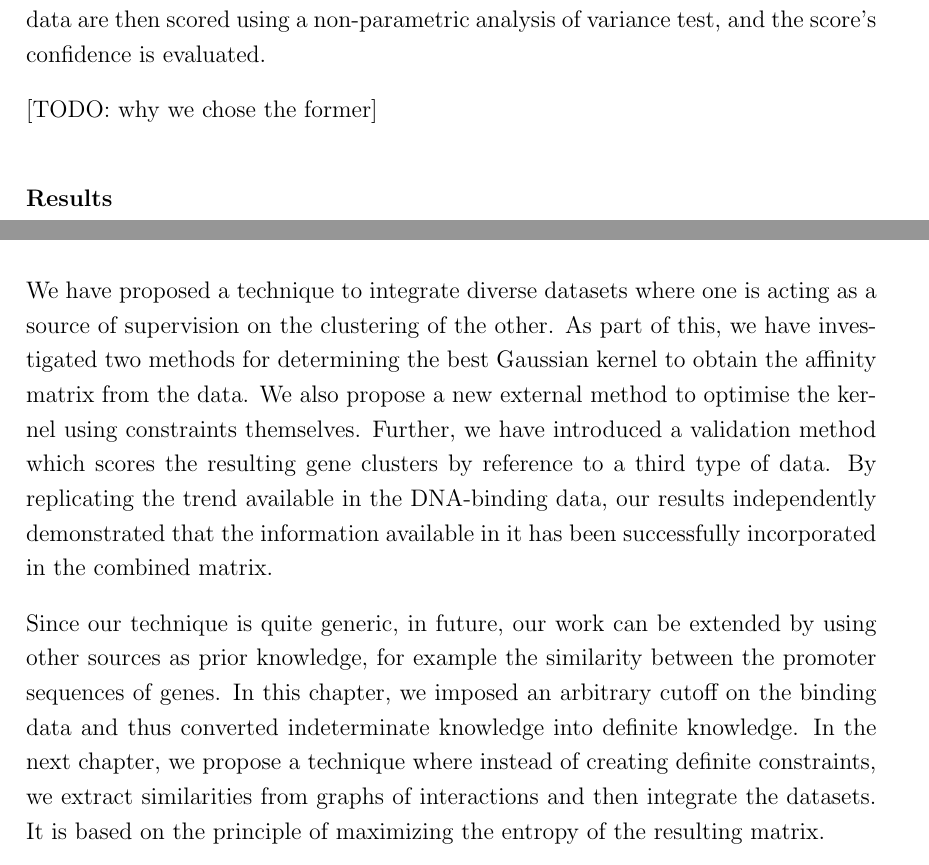
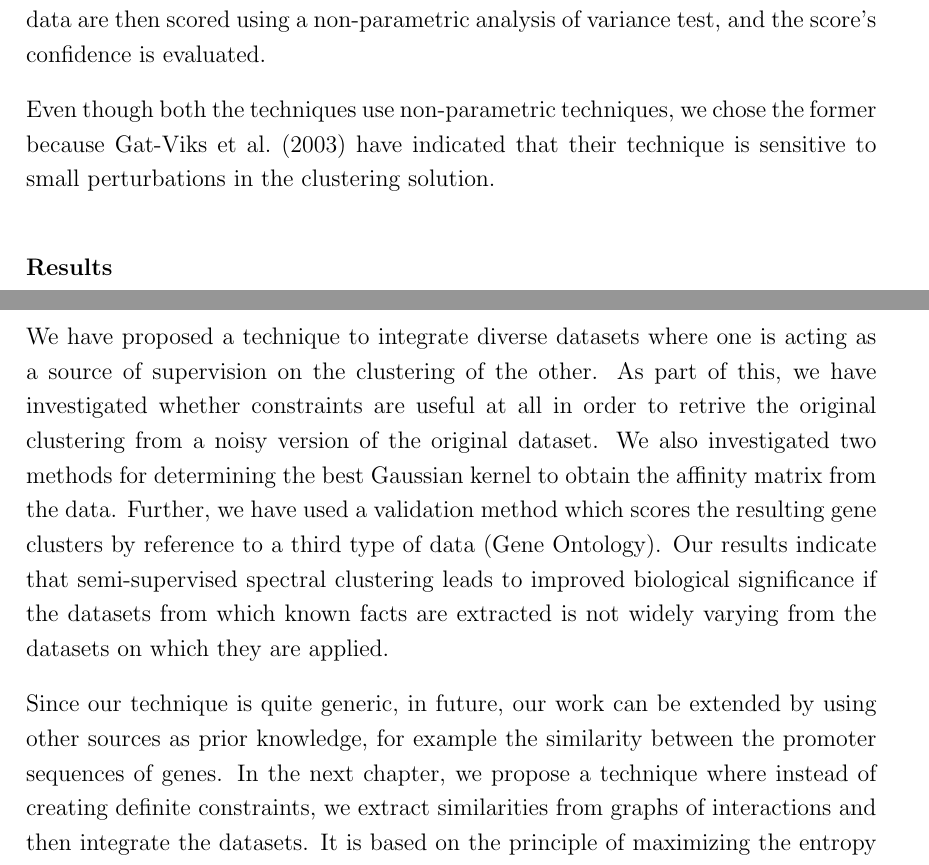
Before and after one commit to alokmishra/Thesis, a LaTeX thesis (thesis.tex, which reads chapter2/semi_sup.tex): two parts of pages 91 and 105 of 154, joined at a grey line, cut so that both start at the same text. Compiled offline with pdfLaTeX.

Commit message:
Read results and conclusions. OK

```diff
--- a/chapter2/semi_sup.tex
+++ b/chapter2/semi_sup.tex
@@ -811,7 +811,8 @@ possible $MI(C,X)$ for some variable $X$ of unknown entropy $H(X)$, because $0 \
 of between-groups and within-group variance estimators is maximized. The projected data are then scored using a non-parametric analysis of variance test, and the
 score's conﬁdence is evaluated.
 
-[TODO: why we chose the former]
+Even though both the techniques use non-parametric techniques, we chose the former because \citet{gatviks03scoring} have indicated that their technique is sensitive to small perturbations in
+the clustering solution.
 
 
 \subsubsection{Results}
@@ -1129,8 +1130,18 @@ This is a related and overlapping technique where two or more sources of data ar
 
 \section{Conclusion}
 
-We have proposed a technique to integrate diverse datasets where one is acting as a source of supervision on the clustering of the other. As part of this, we have investigated two methods for determining the best Gaussian kernel to obtain the affinity matrix from the data. We also propose a new external method to optimise the kernel using constraints themselves. Further, we have introduced a validation method which scores the resulting gene clusters by reference to a third type of data. By replicating the trend available in the DNA-binding data, our results independently demonstrated that the information available in it has been successfully incorporated in the combined matrix.
+We have proposed a technique to integrate diverse datasets where one is acting as a source of supervision on the clustering of the other.
+As part of this, we have investigated whether constraints are useful at all in order to retrive the original clustering from a noisy version of the original dataset. We also investigated
+two methods for determining the best Gaussian kernel to obtain the affinity matrix from the data. Further, we have used a validation method which scores the resulting gene clusters
+by reference to a third type of data (Gene Ontology). Our results indicate that semi-supervised spectral clustering leads to improved biological significance if the datasets from
+which known facts are extracted is not widely varying from the datasets on which they are applied.
 
-Since our technique is quite generic, in future, our work can be extended by using other sources as prior knowledge, for example the similarity between the promoter sequences of genes. In this chapter, we imposed an arbitrary cutoff on the binding data and thus converted indeterminate knowledge into definite knowledge. In the next chapter, we propose a technique where instead of creating definite constraints, we extract similarities from graphs of interactions and then integrate the datasets. It is based on the principle of maximizing the entropy of the resulting matrix.
+Since our technique is quite generic, in future, our work can be extended by using other sources as prior knowledge, for example the similarity between
+the promoter sequences of genes. In the next chapter, we propose a technique where instead of creating definite constraints, we extract similarities from graphs of interactions and
+then integrate the datasets. It is based on the principle of maximizing the entropy of the resulting matrix.
 
-One of the shortcomings of this research is that it is known that gene regulation is a very condition specific activity and hence the expression values that we observe are a result of regulation happening at one particular time. However, the datasets that we have used are from different conditions. The microarray datasets as well as the DNA-binding, PPI and Yeastract datasets were not experimentally observed at the same time or even by the same researchers. This is also a fundamental limitation of the underlying experimental techniques, since microarrays themselves do not represent a single time point, but rather the integration of gene activity over a time period. Moreover, knowledge about gene modules is not complete and this hinders the validation process.
+One of the shortcomings of this research is that it is known that gene regulation is a very condition specific activity and hence the expression values that
+we observe are a result of regulation happening at one particular time. However, the datasets that we have used are from different conditions.
+The microarray datasets as well as the DNA-binding, PPI and Yeastract datasets were not experimentally observed at the same time or even by the same researchers.
+This is also a fundamental limitation of the underlying experimental techniques, since microarrays themselves do not represent a single time point,
+but rather the integration of gene activity over a time period. Moreover, knowledge about gene modules is not complete and this hinders the validation process.
```
Also changed, not shown: chapter3/max_entropy.tex (+3 -2 lines), thesis.pdf.
